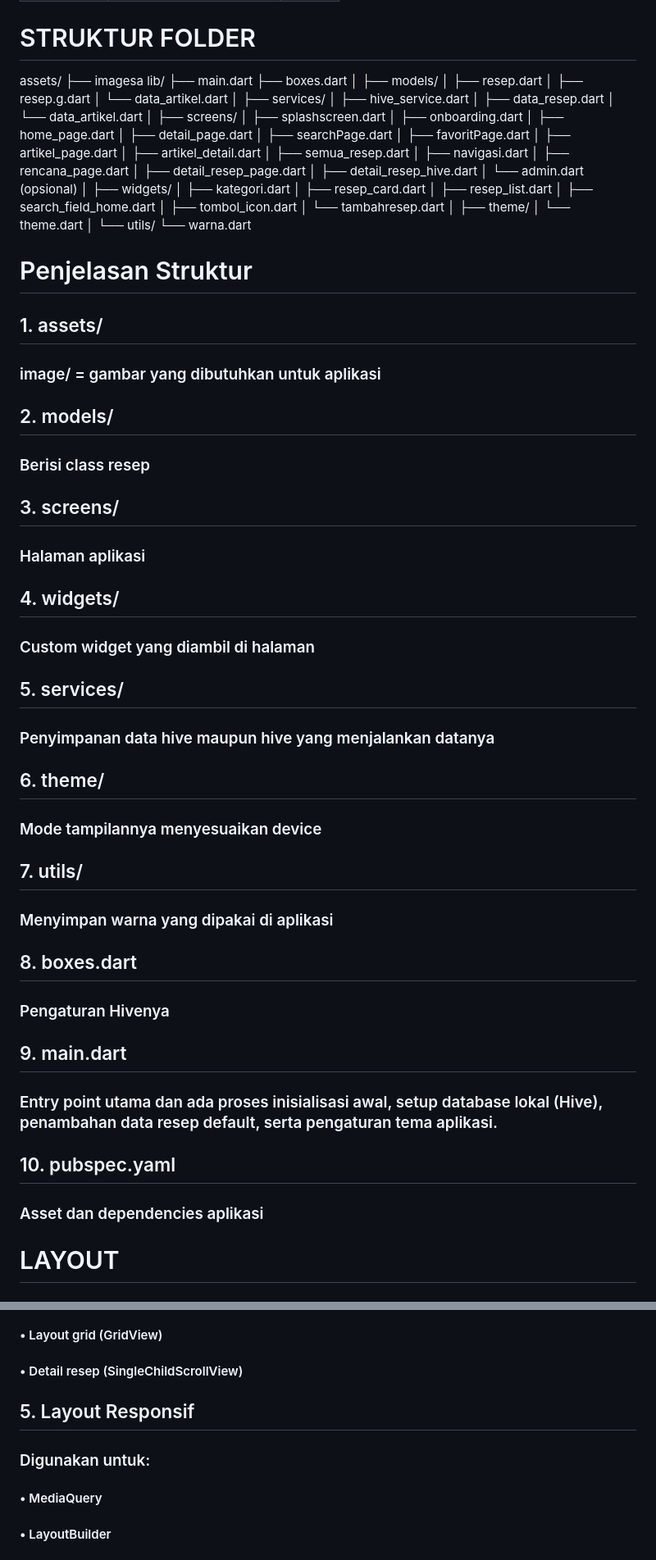
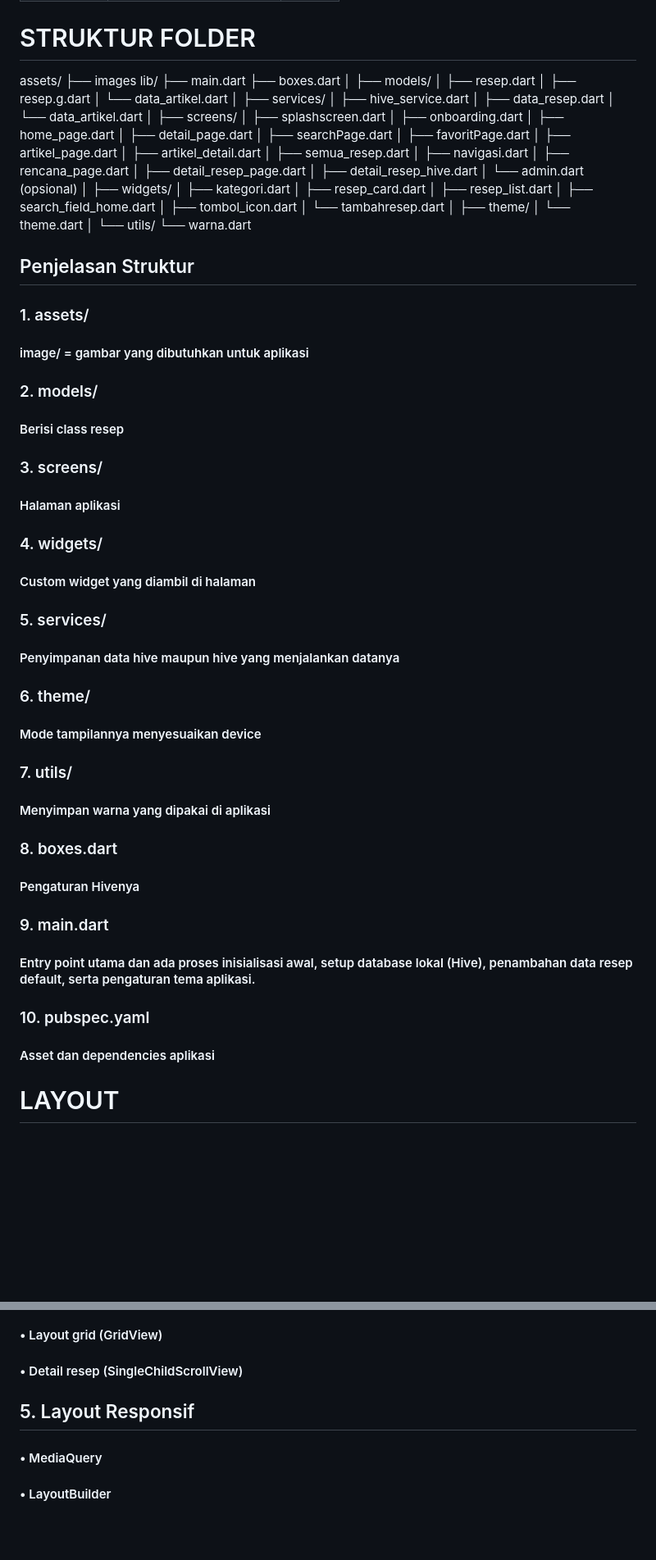
Before and after one commit to Yusyfina/Aplikasi-Resep-Makanan_Yumee_UTS-Pemograman-Perangkat-Bergerak_Yusyfina-Yuniarti_230102128, a Markdown page: README.md, 2 parts joined by grey strips. Shown at 82% size. Rendered like a GitHub page; blank space fills up the shorter version.

Commit message:
Revise contact details and folder structure in README
Updated contact information and folder structure explanations in README.

```diff
--- a/README.md
+++ b/README.md
@@ -39,7 +39,7 @@
 
 # STRUKTUR FOLDER
 assets/
-├── imagesa
+├── images
 lib/
 ├── main.dart
 ├── boxes.dart
@@ -83,37 +83,38 @@ lib/
 │
 └── utils/
 └── warna.dart
-# Penjelasan Struktur
 
-## 1. assets/
-### image/ = gambar yang dibutuhkan untuk aplikasi
+## Penjelasan Struktur
 
-## 2. models/
-### Berisi class resep
+### 1. assets/
+#### image/ = gambar yang dibutuhkan untuk aplikasi
 
-## 3. screens/
-### Halaman aplikasi
+### 2. models/
+#### Berisi class resep
 
-## 4. widgets/
-### Custom widget yang diambil di halaman
+### 3. screens/
+#### Halaman aplikasi
 
-## 5. services/
-### Penyimpanan data hive maupun hive yang menjalankan datanya
+### 4. widgets/
+#### Custom widget yang diambil di halaman
 
-## 6. theme/
-### Mode tampilannya menyesuaikan device
+### 5. services/
+#### Penyimpanan data hive maupun hive yang menjalankan datanya
 
-## 7. utils/
-### Menyimpan warna yang dipakai di aplikasi
+### 6. theme/
+#### Mode tampilannya menyesuaikan device
 
-## 8. boxes.dart
-### Pengaturan Hivenya
+### 7. utils/
+#### Menyimpan warna yang dipakai di aplikasi
 
-## 9. main.dart
-### Entry point utama dan ada proses inisialisasi awal, setup database lokal (Hive), penambahan data resep default, serta pengaturan tema aplikasi.
+### 8. boxes.dart
+#### Pengaturan Hivenya
 
-## 10. pubspec.yaml
-### Asset dan dependencies aplikasi
+### 9. main.dart
+#### Entry point utama dan ada proses inisialisasi awal, setup database lokal (Hive), penambahan data resep default, serta pengaturan tema aplikasi.
+
+### 10. pubspec.yaml
+#### Asset dan dependencies aplikasi
 
 # LAYOUT
 
@@ -161,7 +162,6 @@ lib/
 
 ## 5. Layout Responsif
 
-### Digunakan untuk:
 #### • MediaQuery
 #### • LayoutBuilder
 
```
Also changed, not shown: other parts of README.md (+2 -2 lines).
